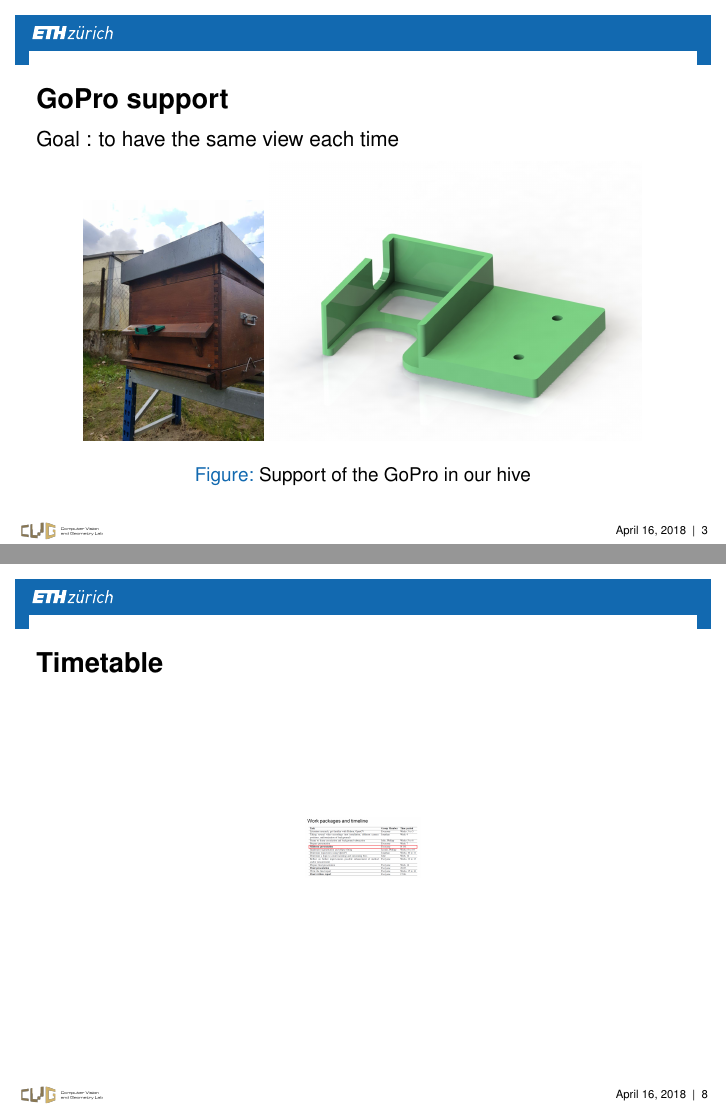
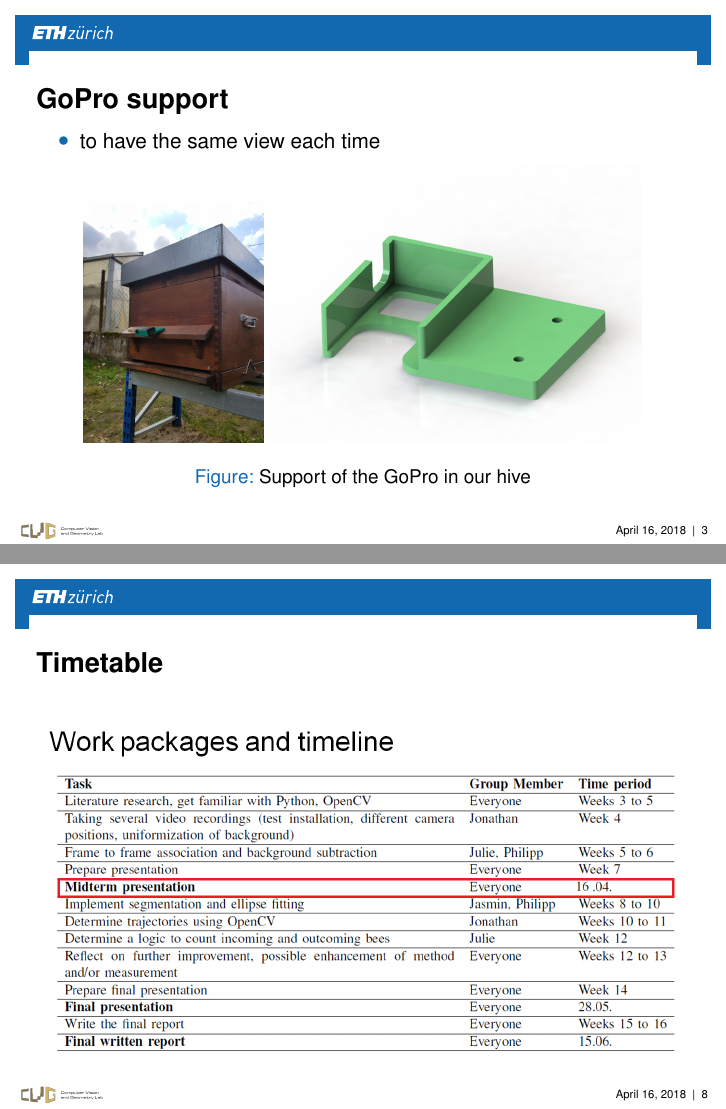
Before and after one commit to Deastan/3D_Vision, LaTeX slides (Latex/mid_term_pres/midterm_pres.tex): pages 3 and 8 of 9, joined at a grey line. Compiled offline with pdfLaTeX.

Commit message:
Resize the timetable

```diff
--- a/Latex/mid_term_pres/midterm_pres.tex
+++ b/Latex/mid_term_pres/midterm_pres.tex
@@ -39,7 +39,9 @@
 %Camera support
 \section{GoPro support}
 \begin{frame}{GoPro support}
-Goal : to have the same view each time
+\begin{itemize}
+\item to have the same view each time
+\end{itemize}
 \begin{figure}
 \includegraphics[scale=0.25]{pictures/photoSupport}
 \includegraphics[scale=0.15]{pictures/sup}
@@ -86,7 +88,7 @@
 \begin{frame}{Timetable}
 \centering
 \begin{figure}
-\includegraphics[scale=0.07]{pictures/timeline}
+\includegraphics[scale=0.4]{pictures/timeline}
 \end{figure}
 \end{frame}
 
```
Also changed, not shown: 6 other files.
